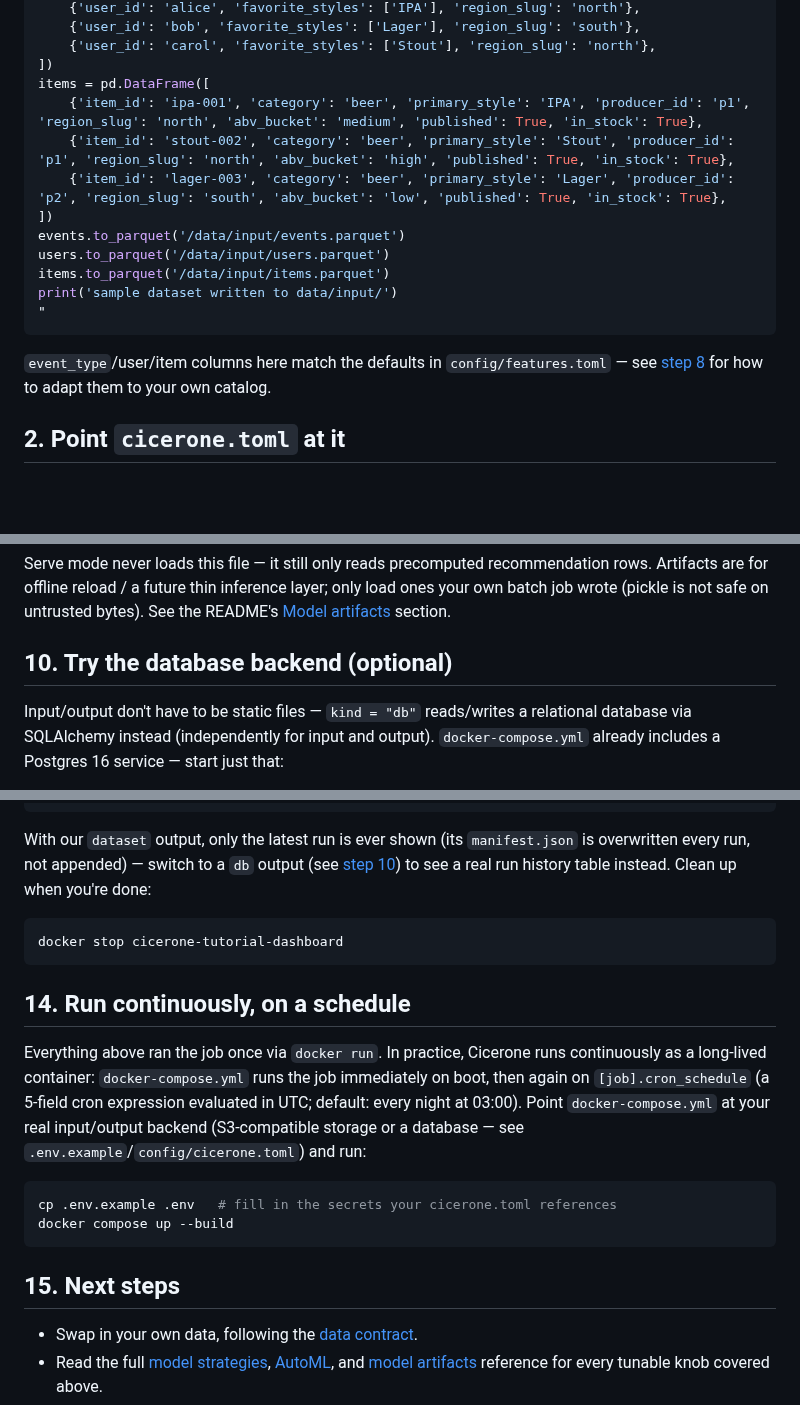
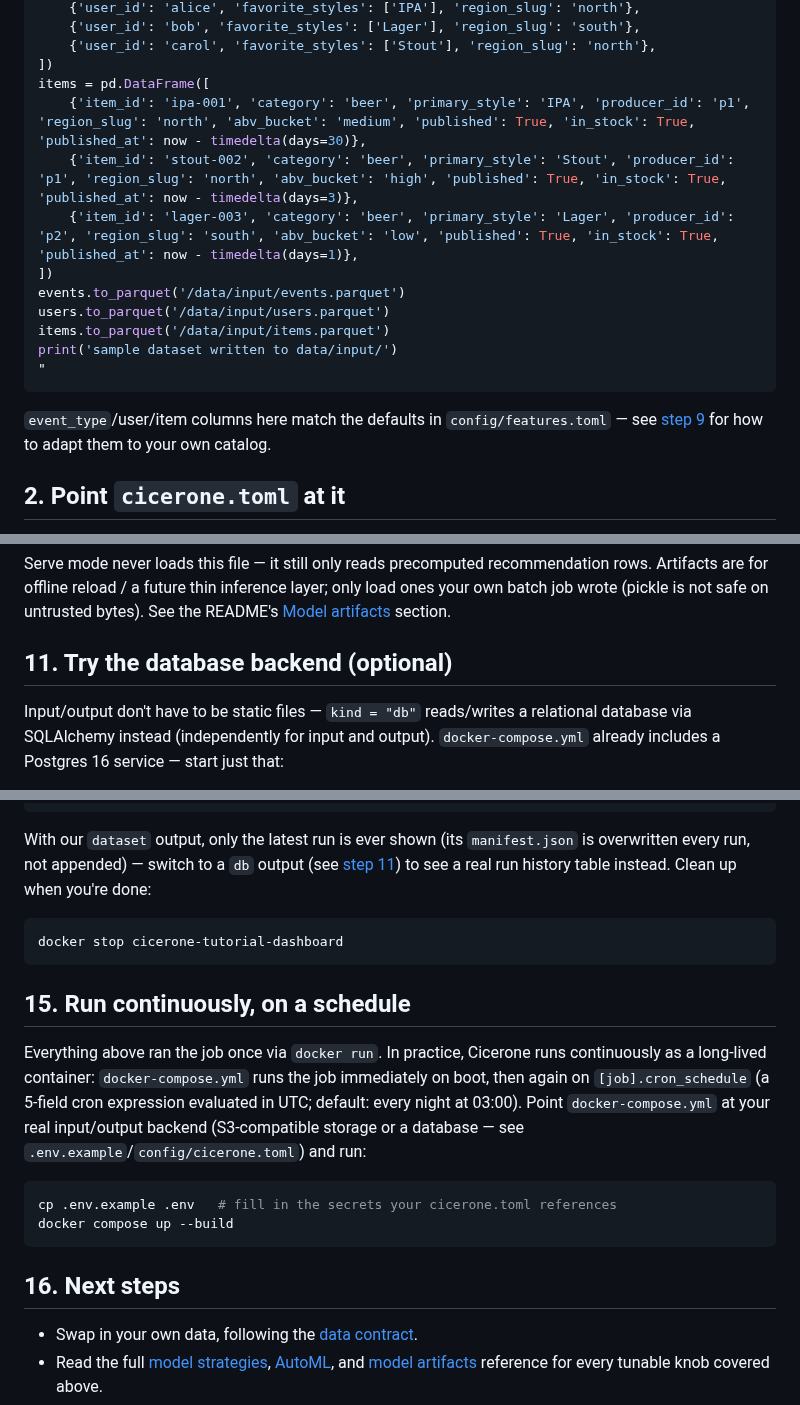
Before and after one commit to torbido-hq/cicerone, a Markdown page: docs/tutorial.md, 3 parts joined by grey strips. Drawn GitHub-style; blank space fills up the shorter version.

````diff
--- a/docs/tutorial.md
+++ b/docs/tutorial.md
@@ -58,9 +59,9 @@ users = pd.DataFrame([
     {'user_id': 'carol', 'favorite_styles': ['Stout'], 'region_slug': 'north'},
 ])
 items = pd.DataFrame([
-    {'item_id': 'ipa-001', 'category': 'beer', 'primary_style': 'IPA', 'producer_id': 'p1', 'region_slug': 'north', 'abv_bucket': 'medium', 'published': True, 'in_stock': True},
-    {'item_id': 'stout-002', 'category': 'beer', 'primary_style': 'Stout', 'producer_id': 'p1', 'region_slug': 'north', 'abv_bucket': 'high', 'published': True, 'in_stock': True},
-    {'item_id': 'lager-003', 'category': 'beer', 'primary_style': 'Lager', 'producer_id': 'p2', 'region_slug': 'south', 'abv_bucket': 'low', 'published': True, 'in_stock': True},
+    {'item_id': 'ipa-001', 'category': 'beer', 'primary_style': 'IPA', 'producer_id': 'p1', 'region_slug': 'north', 'abv_bucket': 'medium', 'published': True, 'in_stock': True, 'published_at': now - timedelta(days=30)},
+    {'item_id': 'stout-002', 'category': 'beer', 'primary_style': 'Stout', 'producer_id': 'p1', 'region_slug': 'north', 'abv_bucket': 'high', 'published': True, 'in_stock': True, 'published_at': now - timedelta(days=3)},
+    {'item_id': 'lager-003', 'category': 'beer', 'primary_style': 'Lager', 'producer_id': 'p2', 'region_slug': 'south', 'abv_bucket': 'low', 'published': True, 'in_stock': True, 'published_at': now - timedelta(days=1)},
 ])
 events.to_parquet('/data/input/events.parquet')
 users.to_parquet('/data/input/users.parquet')
@@ -70,7 +71,7 @@ print('sample dataset written to data/input/')
 ```
 
 `event_type`/user/item columns here match the defaults in
-`config/features.toml` — see [step 8](#8-tune-interaction-weights--features)
+`config/features.toml` — see [step 9](#9-tune-interaction-weights--features)
 for how to adapt them to your own catalog.
 
 ## 2. Point `cicerone.toml` at it
@@ -299,7 +334,7 @@ inference layer; only load ones your own batch job wrote (pickle is not
 safe on untrusted bytes). See the README's
 [Model artifacts](../README.md#model-artifacts) section.
 
-## 10. Try the database backend (optional)
+## 11. Try the database backend (optional)
 
 Input/output don't have to be static files — `kind = "db"` reads/writes a
 relational database via SQLAlchemy instead (independently for input and
@@ -518,14 +582,14 @@ docker run --rm -d --name cicerone-tutorial-dashboard -p 8090:8090 \
 
 With our `dataset` output, only the latest run is ever shown (its
 `manifest.json` is overwritten every run, not appended) — switch to a `db`
-output (see [step 10](#10-try-the-database-backend-optional)) to see a real
+output (see [step 11](#11-try-the-database-backend-optional)) to see a real
 run history table instead. Clean up when you're done:
 
 ```sh
 docker stop cicerone-tutorial-dashboard
 ```
 
-## 14. Run continuously, on a schedule
+## 15. Run continuously, on a schedule
 
 Everything above ran the job once via `docker run`. In practice, Cicerone
 runs continuously as a long-lived container: `docker-compose.yml` runs the
@@ -539,7 +603,7 @@ cp .env.example .env   # fill in the secrets your cicerone.toml references
 docker compose up --build
 ```
 
-## 15. Next steps
+## 16. Next steps
 
 - Swap in your own data, following the [data contract](../README.md#data-contract).
 - Read the full [model strategies](../README.md#model-strategies),
````
Also changed, not shown: other parts of docs/tutorial.md (+89 -25 lines), CHANGELOG.md (+4 -0 lines), docs/architecture.md (+23 -11 lines).
